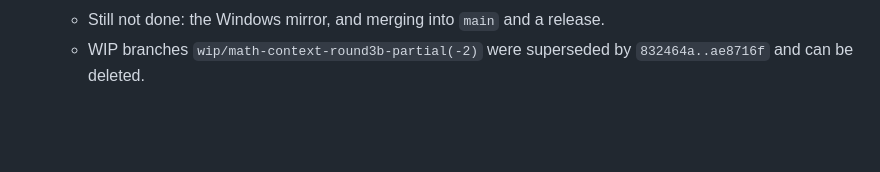
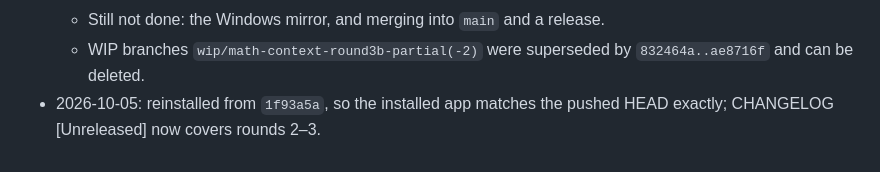
Before and after one commit to david53001/jvoice, a Markdown page: docs/math-context-progress.md, the part around the change. Drawn GitHub-style; blank space fills up the shorter version.

Commit message:
docs(math-context): reinstall from HEAD
Co-Authored-By: Claude Opus 5.5 <noreply@anthropic.com>

```diff
--- a/docs/math-context-progress.md
+++ b/docs/math-context-progress.md
@@ -399,3 +399,4 @@ from nothing can pick up the work.
   - Still not done: the Windows mirror, and merging into `main` and a release.
   - WIP branches `wip/math-context-round3b-partial(-2)` were superseded by `832464a..ae8716f` and can
     be deleted.
+- 2026-10-05: reinstalled from `1f93a5a`, so the installed app matches the pushed HEAD exactly; CHANGELOG [Unreleased] now covers rounds 2–3.
```
